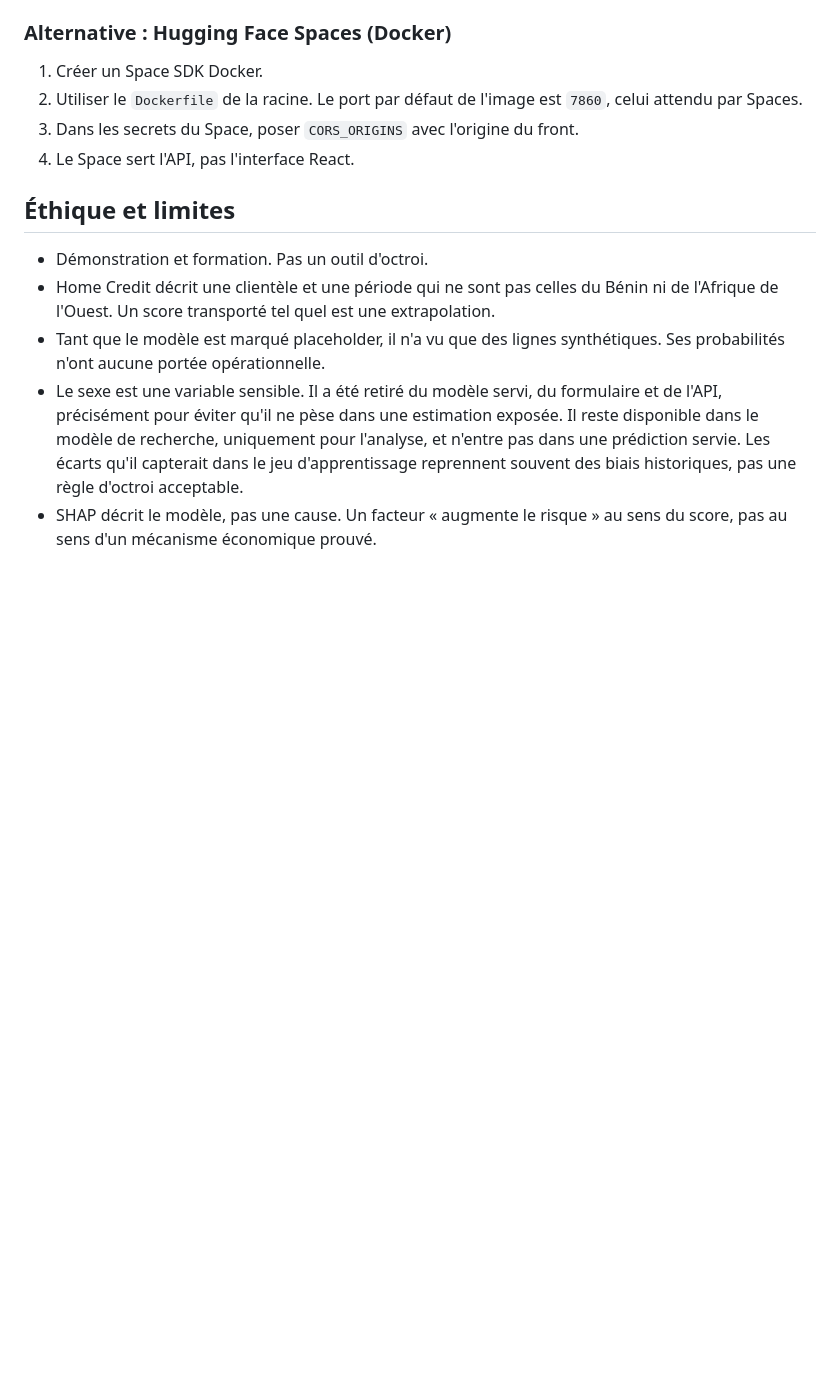
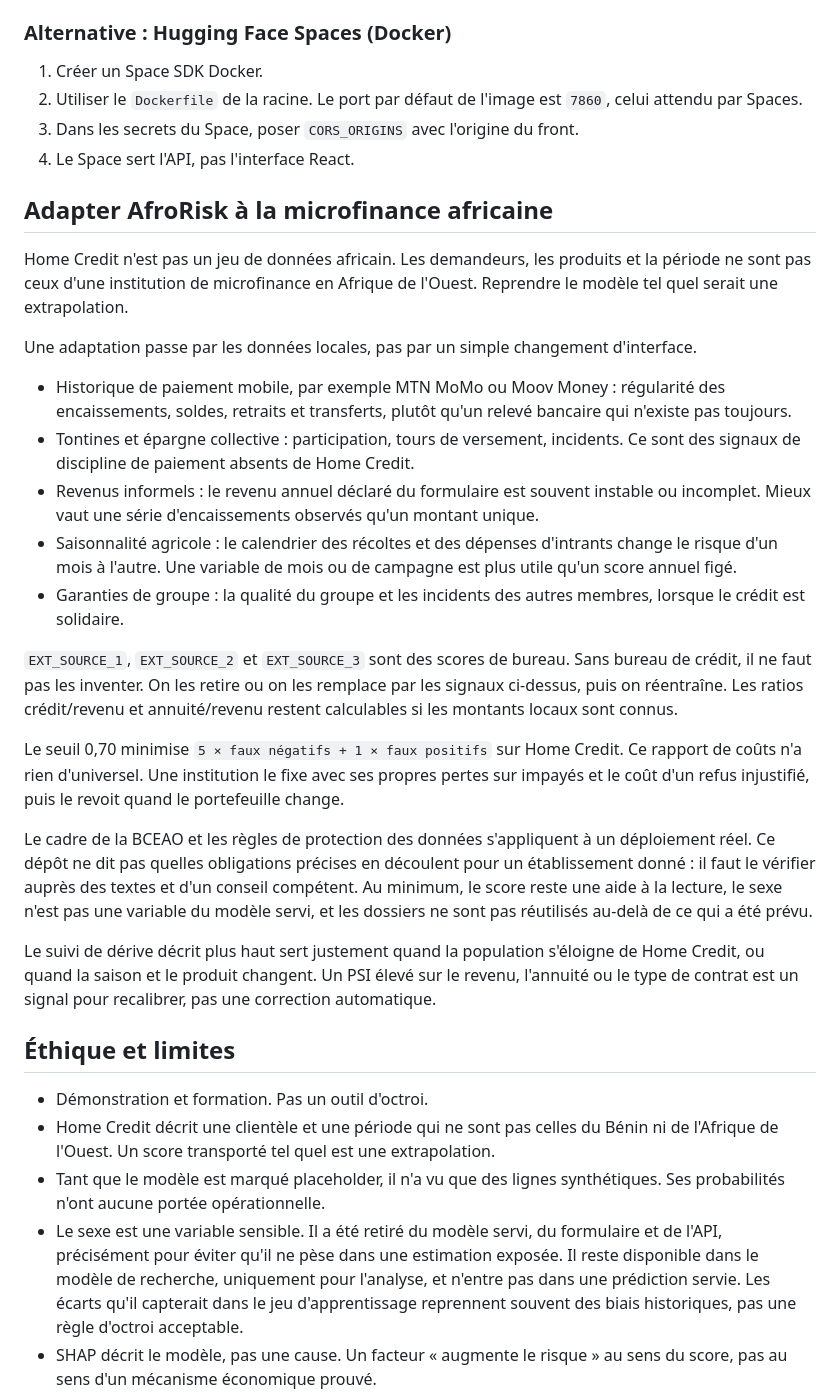
Before and after one commit to bienvenuessegnon/afrorisk-ai, a Markdown page: README.md, the part around one of its changes. Drawn GitHub-style; blank space fills up the shorter version.

```diff
--- a/README.md
+++ b/README.md
@@ -271,6 +285,26 @@ Site statique Render : `afrorisk-ai`.
 3. Dans les secrets du Space, poser `CORS_ORIGINS` avec l'origine du front.
 4. Le Space sert l'API, pas l'interface React.
 
+## Adapter AfroRisk à la microfinance africaine
+
+Home Credit n'est pas un jeu de données africain. Les demandeurs, les produits et la période ne sont pas ceux d'une institution de microfinance en Afrique de l'Ouest. Reprendre le modèle tel quel serait une extrapolation.
+
+Une adaptation passe par les données locales, pas par un simple changement d'interface.
+
+- Historique de paiement mobile, par exemple MTN MoMo ou Moov Money : régularité des encaissements, soldes, retraits et transferts, plutôt qu'un relevé bancaire qui n'existe pas toujours.
+- Tontines et épargne collective : participation, tours de versement, incidents. Ce sont des signaux de discipline de paiement absents de Home Credit.
+- Revenus informels : le revenu annuel déclaré du formulaire est souvent instable ou incomplet. Mieux vaut une série d'encaissements observés qu'un montant unique.
+- Saisonnalité agricole : le calendrier des récoltes et des dépenses d'intrants change le risque d'un mois à l'autre. Une variable de mois ou de campagne est plus utile qu'un score annuel figé.
+- Garanties de groupe : la qualité du groupe et les incidents des autres membres, lorsque le crédit est solidaire.
+
+`EXT_SOURCE_1`, `EXT_SOURCE_2` et `EXT_SOURCE_3` sont des scores de bureau. Sans bureau de crédit, il ne faut pas les inventer. On les retire ou on les remplace par les signaux ci-dessus, puis on réentraîne. Les ratios crédit/revenu et annuité/revenu restent calculables si les montants locaux sont connus.
+
+Le seuil 0,70 minimise `5 × faux négatifs + 1 × faux positifs` sur Home Credit. Ce rapport de coûts n'a rien d'universel. Une institution le fixe avec ses propres pertes sur impayés et le coût d'un refus injustifié, puis le revoit quand le portefeuille change.
+
+Le cadre de la BCEAO et les règles de protection des données s'appliquent à un déploiement réel. Ce dépôt ne dit pas quelles obligations précises en découlent pour un établissement donné : il faut le vérifier auprès des textes et d'un conseil compétent. Au minimum, le score reste une aide à la lecture, le sexe n'est pas une variable du modèle servi, et les dossiers ne sont pas réutilisés au-delà de ce qui a été prévu.
+
+Le suivi de dérive décrit plus haut sert justement quand la population s'éloigne de Home Credit, ou quand la saison et le produit changent. Un PSI élevé sur le revenu, l'annuité ou le type de contrat est un signal pour recalibrer, pas une correction automatique.
+
 ## Éthique et limites
 
 - Démonstration et formation. Pas un outil d'octroi.
```
Also changed, not shown: other parts of README.md (+16 -2 lines), docs/MODEL_CARD.md (added, +87 -0 lines), docs/images/app.png (added), docs/images/form.png (added), 7 other files.
